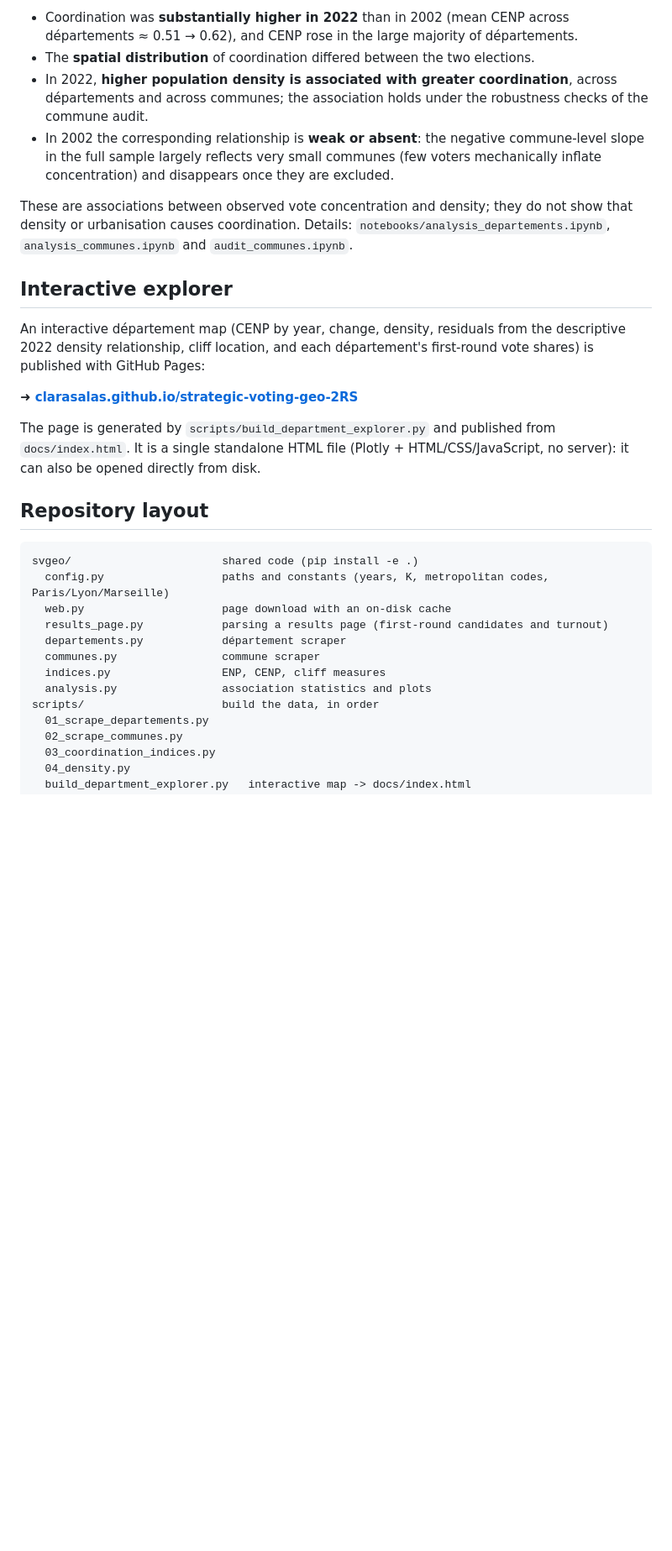
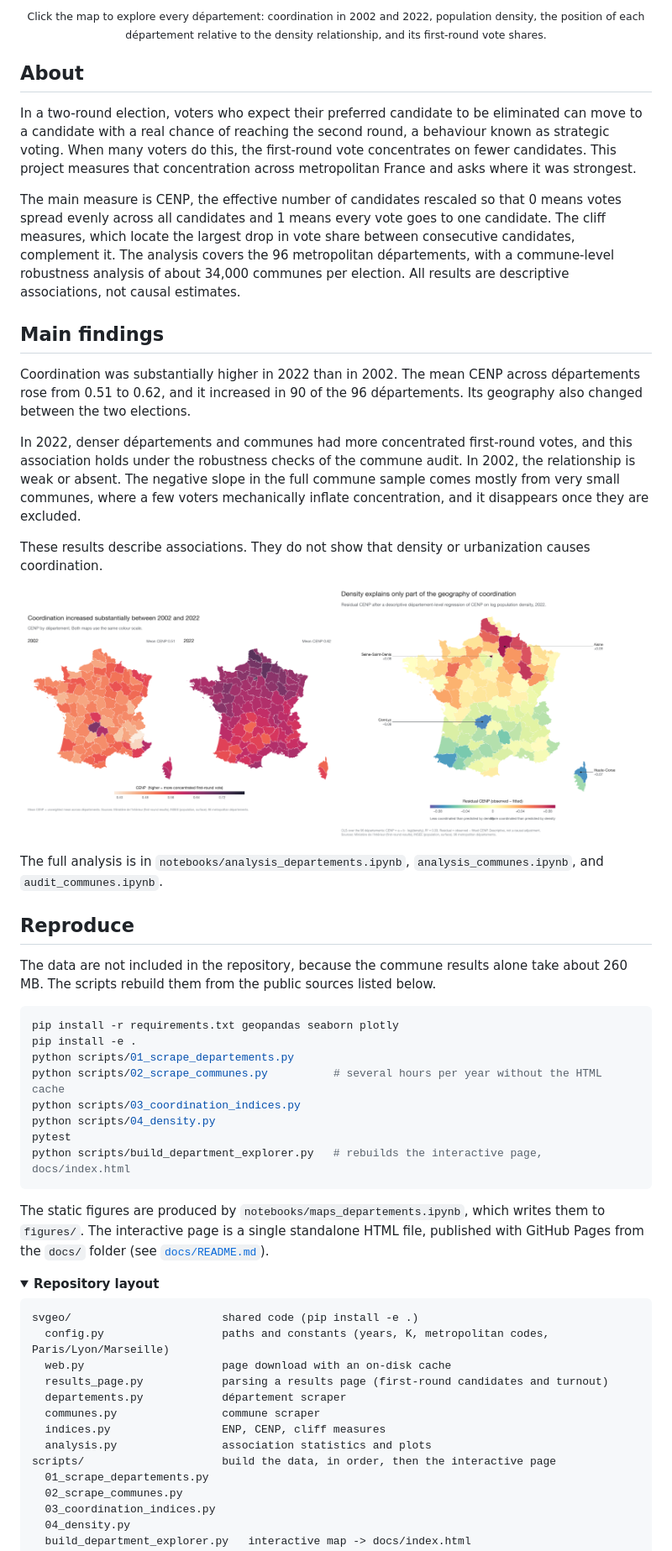
Before and after one commit to clarasalas/strategic-voting-geo-2RS, a Markdown page: README.md, the part around one of its changes. Shown at 84% size. Rendered like a GitHub page; folded sections open; blank space fills up the shorter version.

Commit message:
README: lead with the interactive map, simplify and collapse technical sections
Co-Authored-By: Claude Opus 5.5 <noreply@anthropic.com>

````diff
--- a/README.md
+++ b/README.md
@@ -16,28 +20,63 @@ with **population density**.
 
-* Coordination was **substantially higher in 2022** than in 2002 (mean CENP across départements ≈ 0.51 → 0.62), and
-  CENP rose in the large majority of départements.
-* The **spatial distribution** of coordination differed between the two elections.
-* In 2022, **higher population density is associated with greater coordination**, across départements and across
-  communes; the association holds under the robustness checks of the commune audit.
-* In 2002 the corresponding relationship is **weak or absent**: the negative commune-level slope in the full sample
-  largely reflects very small communes (few voters mechanically inflate concentration) and disappears once they are
-  excluded.
+<p align="center"><sub>
+Click the map to explore every département: coordination in 2002 and 2022, population density, the position of each
+département relative to the density relationship, and its first-round vote shares.
+</sub></p>
 
-These are associations between observed vote concentration and density; they do not show that density or
-urbanisation causes coordination. Details: `notebooks/analysis_departements.ipynb`, `analysis_communes.ipynb` and
-`audit_communes.ipynb`.
+## About
 
-## Interactive explorer
+In a two-round election, voters who expect their preferred candidate to be eliminated can move to a candidate with a
+real chance of reaching the second round, a behaviour known as strategic voting. When many voters do this, the
+first-round vote concentrates on fewer candidates. This project measures that concentration across metropolitan
+France and asks where it was strongest.
 
-An interactive département map (CENP by year, change, density, residuals from the descriptive 2022 density
-relationship, cliff location, and each département's first-round vote shares) is published with GitHub Pages:
+The main measure is CENP, the effective number of candidates rescaled so that 0 means votes spread evenly across all
+candidates and 1 means every vote goes to one candidate. The cliff measures, which locate the largest drop in vote share
+between consecutive candidates, complement it. The analysis covers the 96 metropolitan départements, with a
+commune-level robustness analysis of about 34,000 communes per election. All results are descriptive associations, not
+causal estimates.
 
-**➜ [clarasalas.github.io/strategic-voting-geo-2RS](https://clarasalas.github.io/strategic-voting-geo-2RS/)**
+## Main findings
 
-The page is generated by `scripts/build_department_explorer.py` and published from `docs/index.html`. It is a single
-standalone HTML file (Plotly + HTML/CSS/JavaScript, no server): it can also be opened directly from disk.
+Coordination was substantially higher in 2022 than in 2002. The mean CENP across départements rose from 0.51 to 0.62,
+and it increased in 90 of the 96 départements. Its geography also changed between the two elections.
 
-## Repository layout
+In 2022, denser départements and communes had more concentrated first-round votes, and this association holds under
+the robustness checks of the commune audit. In 2002, the relationship is weak or absent. The negative slope in the full
+commune sample comes mostly from very small communes, where a few voters mechanically inflate concentration, and it
+disappears once they are excluded.
+
+These results describe associations. They do not show that density or urbanization causes coordination.
+
+<p align="center">
+  <img src="figures/figure_1_cenp_departements_2002_2022.png" width="49%" alt="CENP by département in 2002 and 2022">
+  <img src="figures/figure_3_residual_cenp_2022.png" width="49%" alt="Residual CENP relative to the 2022 density relationship">
+</p>
+
+The full analysis is in `notebooks/analysis_departements.ipynb`, `analysis_communes.ipynb`, and `audit_communes.ipynb`.
+
+## Reproduce
+
+The data are not included in the repository, because the commune results alone take about 260 MB. The scripts rebuild
+them from the public sources listed below.
+
+```bash
+pip install -r requirements.txt geopandas seaborn plotly
+pip install -e .
+python scripts/01_scrape_departements.py
+python scripts/02_scrape_communes.py          # several hours per year without the HTML cache
+python scripts/03_coordination_indices.py
+python scripts/04_density.py
+pytest
+python scripts/build_department_explorer.py   # rebuilds the interactive page, docs/index.html
+```
+
+The static figures are produced by `notebooks/maps_departements.ipynb`, which writes them to `figures/`. The
+interactive page is a single standalone HTML file, published with GitHub Pages from the `docs/` folder (see
+[`docs/README.md`](docs/README.md)).
+
+<details>
+<summary><strong>Repository layout</strong></summary>
 
 ```
 svgeo/                       shared code (pip install -e .)
@@ -48,7 +87,7 @@ svgeo/                       shared code (pip install -e .)
   communes.py                commune scraper
   indices.py                 ENP, CENP, cliff measures
   analysis.py                association statistics and plots
-scripts/                     build the data, in order
+scripts/                     build the data, in order, then the interactive page
   01_scrape_departements.py
   02_scrape_communes.py
   03_coordination_indices.py
````
Also changed, not shown: other parts of README.md (+48 -59 lines).
